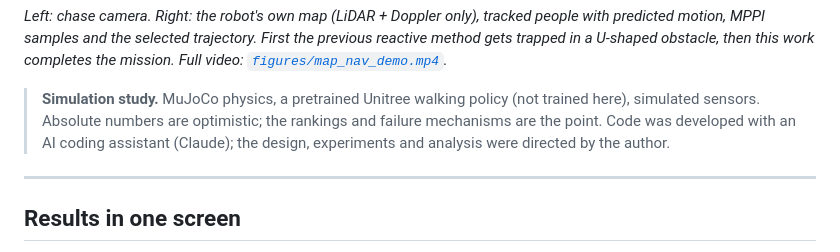
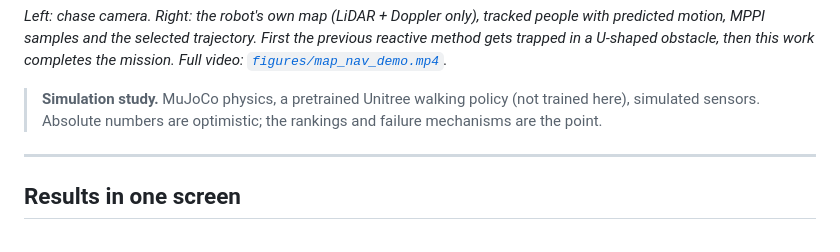
Before and after one commit to enginksz/humanoid-g1-site-localization, a Markdown page: README.md, the part around the change. Rendered like a GitHub page.

```diff
--- a/README.md
+++ b/README.md
@@ -12,8 +12,7 @@ samples and the selected trajectory. First the previous reactive method gets tra
 work completes the mission. Full video: [`figures/map_nav_demo.mp4`](figures/map_nav_demo.mp4).*
 
 > **Simulation study.** MuJoCo physics, a pretrained Unitree walking policy (not trained here), simulated sensors.
-> Absolute numbers are optimistic; the rankings and failure mechanisms are the point. Code was developed with an AI
-> coding assistant (Claude); the design, experiments and analysis were directed by the author.
+> Absolute numbers are optimistic; the rankings and failure mechanisms are the point.
 
 ---
 
```
